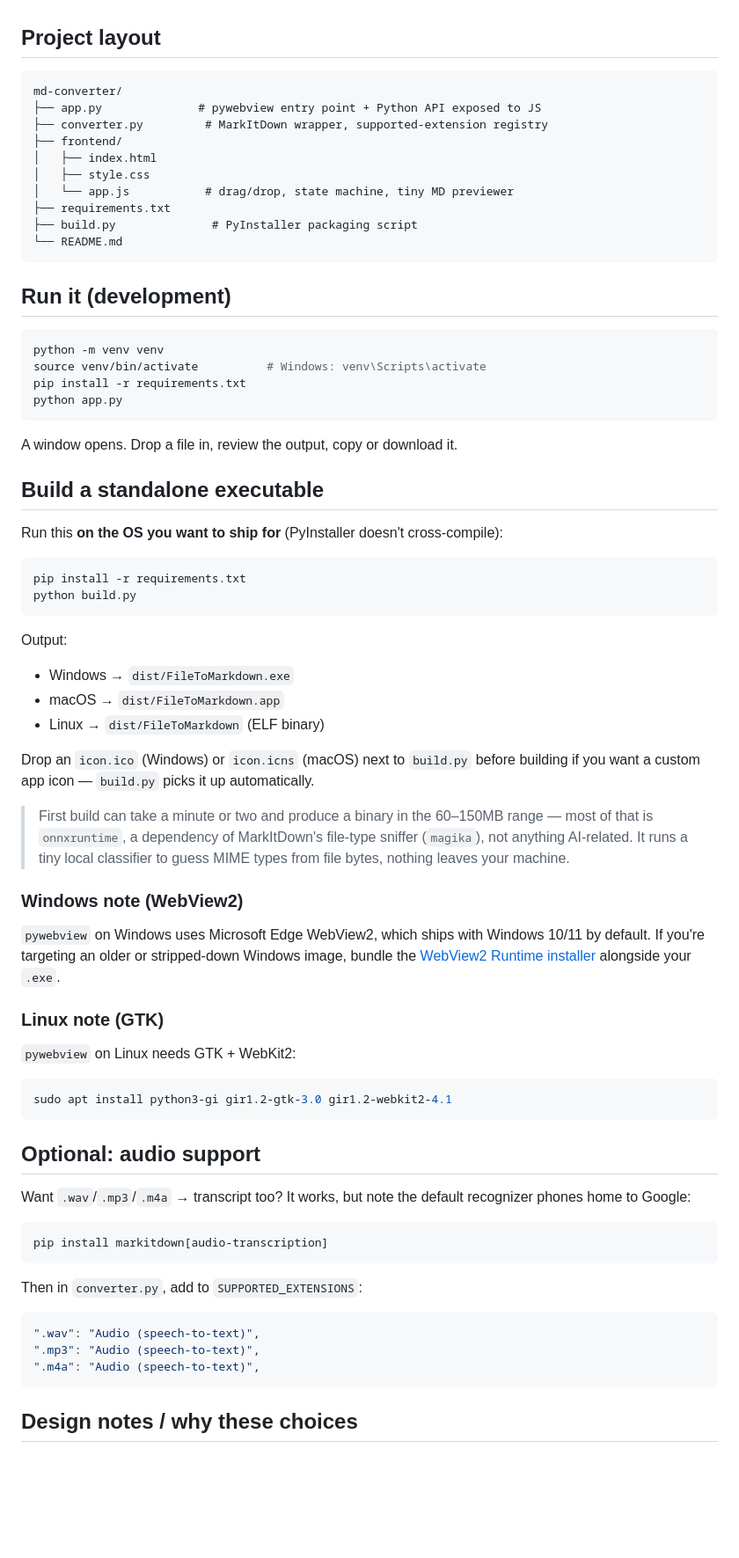
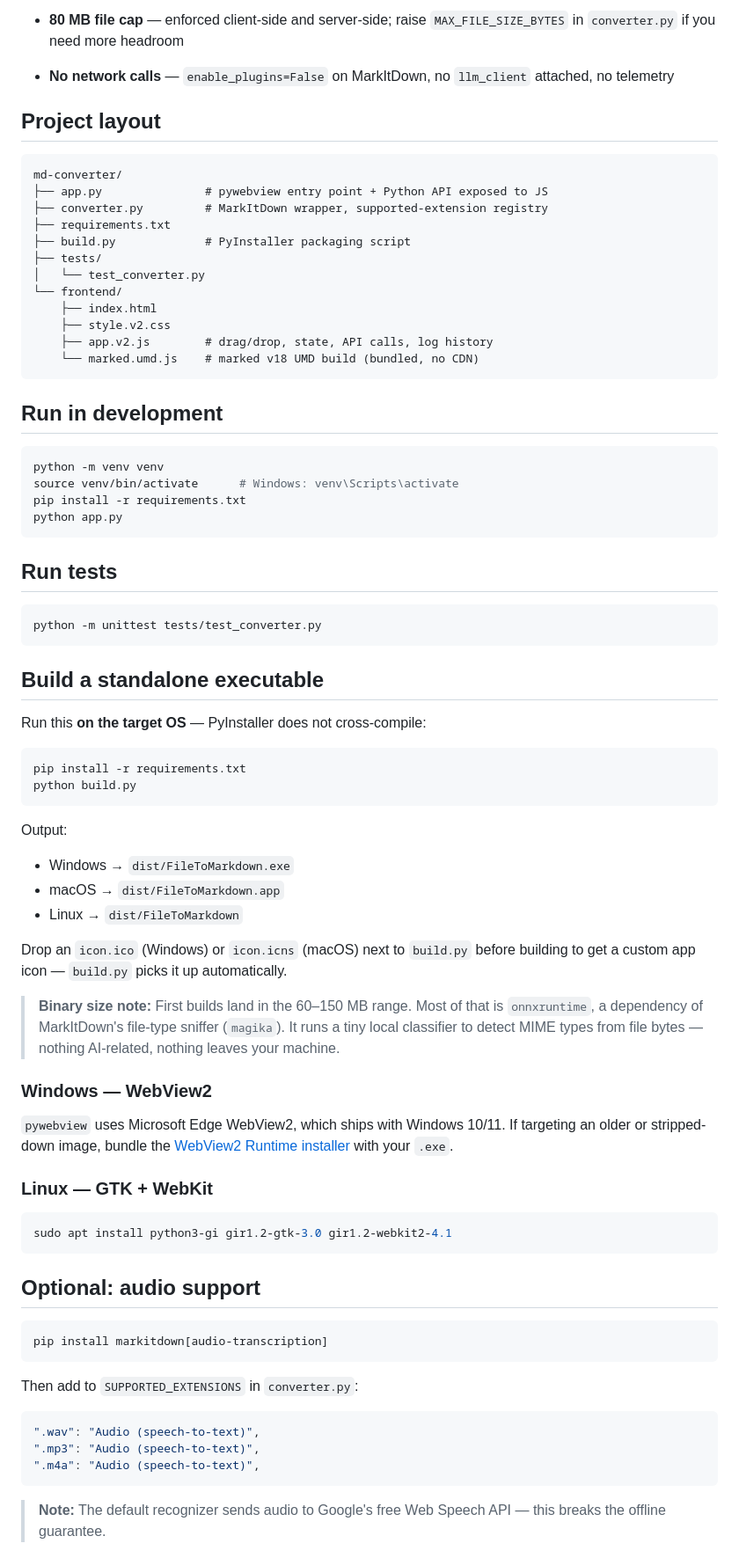
Before and after one commit to jagdeepvirdi/file-to-markdown, a Markdown page: README.md, the part around one of its changes. Shown at 88% size. Rendered like a GitHub page; blank space fills up the shorter version.

````diff
--- a/README.md
+++ b/README.md
@@ -51,33 +68,41 @@ macOS, GTK/WebKit on Linux) — no Chromium bundling, no Electron weight.
+- **80 MB file cap** — enforced client-side and server-side; raise `MAX_FILE_SIZE_BYTES` in `converter.py` if you need more headroom
+- **No network calls** — `enable_plugins=False` on MarkItDown, no `llm_client` attached, no telemetry
 
 ## Project layout
 
 ```
 md-converter/
-├── app.py              # pywebview entry point + Python API exposed to JS
+├── app.py               # pywebview entry point + Python API exposed to JS
 ├── converter.py         # MarkItDown wrapper, supported-extension registry
-├── frontend/
-│   ├── index.html
-│   ├── style.css
-│   └── app.js           # drag/drop, state machine, tiny MD previewer
 ├── requirements.txt
-├── build.py              # PyInstaller packaging script
-└── README.md
+├── build.py             # PyInstaller packaging script
+├── tests/
+│   └── test_converter.py
+└── frontend/
+    ├── index.html
+    ├── style.v2.css
+    ├── app.v2.js        # drag/drop, state, API calls, log history
+    └── marked.umd.js    # marked v18 UMD build (bundled, no CDN)
 ```
 
-## Run it (development)
+## Run in development
 
 ```bash
 python -m venv venv
-source venv/bin/activate          # Windows: venv\Scripts\activate
+source venv/bin/activate      # Windows: venv\Scripts\activate
 pip install -r requirements.txt
 python app.py
 ```
 
-A window opens. Drop a file in, review the output, copy or download it.
+## Run tests
+
+```bash
+python -m unittest tests/test_converter.py
+```
 
 ## Build a standalone executable
 
-Run this **on the OS you want to ship for** (PyInstaller doesn't cross-compile):
+Run this **on the target OS** — PyInstaller does not cross-compile:
 
 ```bash
 pip install -r requirements.txt
@@ -86,49 +111,36 @@ python build.py
 
 Output:
 - Windows → `dist/FileToMarkdown.exe`
-- macOS → `dist/FileToMarkdown.app`
-- Linux → `dist/FileToMarkdown` (ELF binary)
+- macOS   → `dist/FileToMarkdown.app`
+- Linux   → `dist/FileToMarkdown`
 
-Drop an `icon.ico` (Windows) or `icon.icns` (macOS) next to `build.py`
-before building if you want a custom app icon — `build.py` picks it up
-automatically.
+Drop an `icon.ico` (Windows) or `icon.icns` (macOS) next to `build.py` before building to get a custom app icon — `build.py` picks it up automatically.
 
-> First build can take a minute or two and produce a binary in the
-> 60–150MB range — most of that is `onnxruntime`, a dependency of
-> MarkItDown's file-type sniffer (`magika`), not anything AI-related.
-> It runs a tiny local classifier to guess MIME types from file bytes,
-> nothing leaves your machine.
+> **Binary size note:** First builds land in the 60–150 MB range. Most of that is `onnxruntime`, a dependency of MarkItDown's file-type sniffer (`magika`). It runs a tiny local classifier to detect MIME types from file bytes — nothing AI-related, nothing leaves your machine.
 
-### Windows note (WebView2)
+### Windows — WebView2
 
-`pywebview` on Windows uses Microsoft Edge WebView2, which ships with
-Windows 10/11 by default. If you're targeting an older or stripped-down
-Windows image, bundle the
-[WebView2 Runtime installer](https://developer.microsoft.com/microsoft-edge/webview2/)
-alongside your `.exe`.
+`pywebview` uses Microsoft Edge WebView2, which ships with Windows 10/11. If targeting an older or stripped-down image, bundle the [WebView2 Runtime installer](https://developer.microsoft.com/microsoft-edge/webview2/) with your `.exe`.
 
-### Linux note (GTK)
+### Linux — GTK + WebKit
 
-`pywebview` on Linux needs GTK + WebKit2:
 ```bash
 sudo apt install python3-gi gir1.2-gtk-3.0 gir1.2-webkit2-4.1
 ```
 
 ## Optional: audio support
 
-Want `.wav`/`.mp3`/`.m4a` → transcript too? It works, but note the default
-recognizer phones home to Google:
-
 ```bash
 pip install markitdown[audio-transcription]
 ```
 
-Then in `converter.py`, add to `SUPPORTED_EXTENSIONS`:
+Then add to `SUPPORTED_EXTENSIONS` in `converter.py`:
+
 ```python
 ".wav": "Audio (speech-to-text)",
 ".mp3": "Audio (speech-to-text)",
 ".m4a": "Audio (speech-to-text)",
 ```
 
-## Design notes / why these choices
+> **Note:** The default recognizer sends audio to Google's free Web Speech API — this breaks the offline guarantee.
 
````
Also changed, not shown: other parts of README.md (+62 -51 lines).
